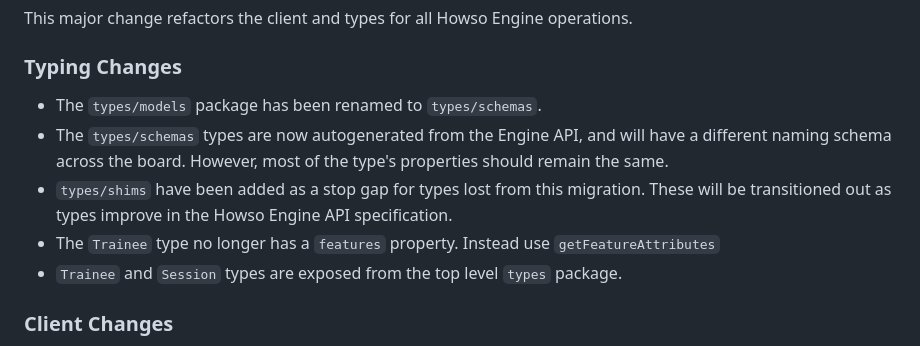
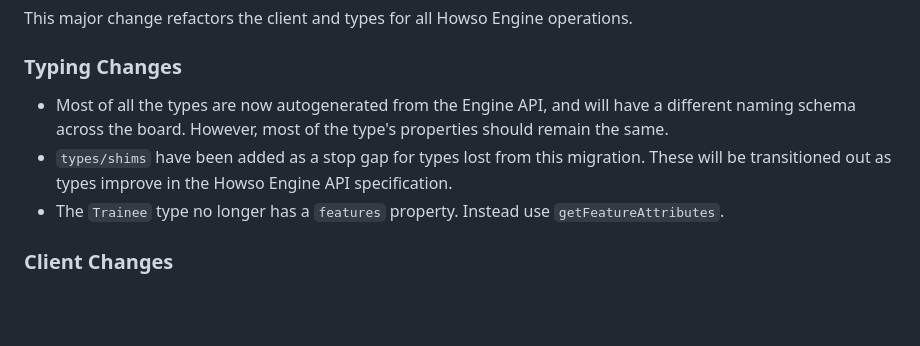
Before and after one commit to howsoai/howso-engine-ts, a Markdown page: MIGRATION.md, the part around the change. GitHub-like rendering; blank space fills up the shorter version.

Commit message:
cleanup migration doc

```diff
--- a/MIGRATION.md
+++ b/MIGRATION.md
@@ -6,13 +6,11 @@ This major change refactors the client and types for all Howso Engine operations
 
 ### Typing Changes
 
-- The `types/models` package has been renamed to `types/schemas`.
-- The `types/schemas` types are now autogenerated from the Engine API, and will have a different naming schema across
+- Most of all the types are now autogenerated from the Engine API, and will have a different naming schema across
   the board. However, most of the type's properties should remain the same.
 - `types/shims` have been added as a stop gap for types lost from this migration. These will be transitioned out as
   types improve in the Howso Engine API specification.
-- The `Trainee` type no longer has a `features` property. Instead use `getFeatureAttributes`
-- `Trainee` and `Session` types are exposed from the top level `types` package.
+- The `Trainee` type no longer has a `features` property. Instead use `getFeatureAttributes`.
 
 ### Client Changes
 
```
